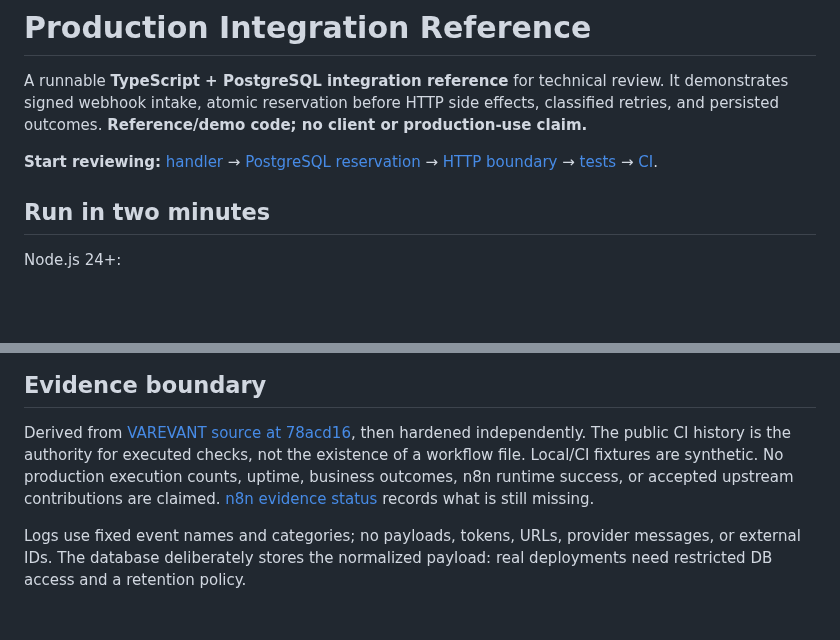
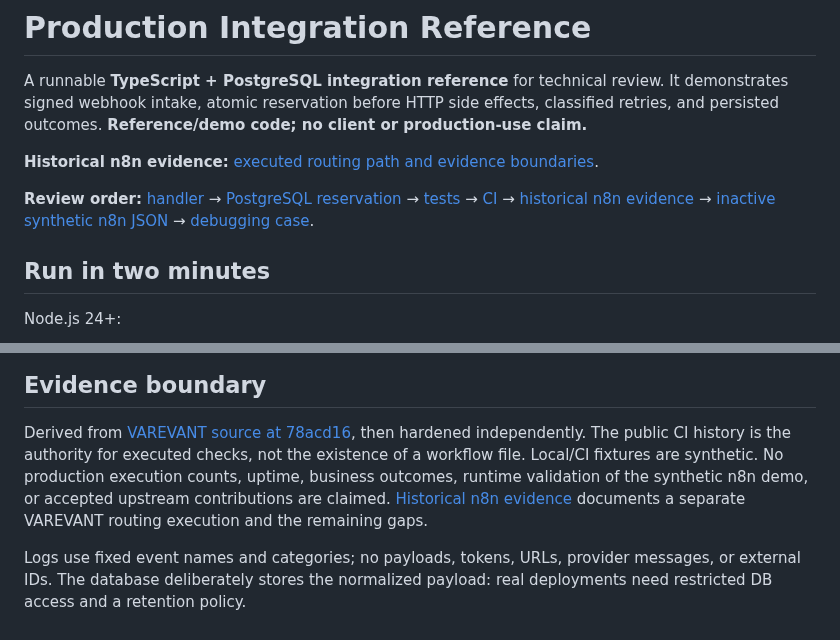
Before and after one commit to naraya07pedro-spec/production-integration-reference, a Markdown page: README.md, 2 parts joined by grey strips. Rendered like a GitHub page; blank space fills up the shorter version.

```diff
--- a/README.md
+++ b/README.md
@@ -4,8 +4,12 @@ A runnable **TypeScript + PostgreSQL integration reference** for technical revie
 It demonstrates signed webhook intake, atomic reservation before HTTP side effects,
 classified retries, and persisted outcomes. **Reference/demo code; no client or production-use claim.**
 
-**Start reviewing:** [handler](src/handler.ts) → [PostgreSQL reservation](src/idempotency.ts) →
-[HTTP boundary](src/http-client.ts) → [tests](tests/) → [CI](https://github.com/naraya07pedro-spec/production-integration-reference/actions/workflows/ci.yml).
+**Historical n8n evidence:** [executed routing path and evidence boundaries](docs/evidence/README.md).
+
+**Review order:** [handler](src/handler.ts) → [PostgreSQL reservation](src/idempotency.ts) →
+[tests](tests/) → [CI](https://github.com/naraya07pedro-spec/production-integration-reference/actions/workflows/ci.yml) →
+[historical n8n evidence](docs/evidence/README.md) → [inactive synthetic n8n JSON](n8n/workflow.sanitized.json) →
+[debugging case](docs/debugging-case.md).
 
 ## Run in two minutes
 
@@ -81,8 +85,8 @@ Use HTTPS outside localhost. Never commit environment files.
 
 Derived from [VAREVANT source at 78acd16](https://github.com/naraya07pedro-spec/varevant.com/tree/78acd16377bab53a1495fe53abe00a0951a4cf29/examples/production-integration-reference), then hardened independently.
 The public CI history is the authority for executed checks, not the existence of a workflow file.
-Local/CI fixtures are synthetic. No production execution counts, uptime, business outcomes, n8n runtime success, or accepted upstream contributions are claimed.
-[n8n evidence status](docs/evidence/README.md) records what is still missing.
+Local/CI fixtures are synthetic. No production execution counts, uptime, business outcomes, runtime validation of the synthetic n8n demo, or accepted upstream contributions are claimed.
+[Historical n8n evidence](docs/evidence/README.md) documents a separate VAREVANT routing execution and the remaining gaps.
 
 Logs use fixed event names and categories; no payloads, tokens, URLs, provider messages, or external IDs.
 The database deliberately stores the normalized payload: real deployments need restricted DB access and a retention policy.
```
Also changed, not shown: docs/evidence/README.md (+54 -22 lines), n8n/README.md (+2 -0 lines), docs/evidence/05-n8n-routing-executed-path.png (added).
